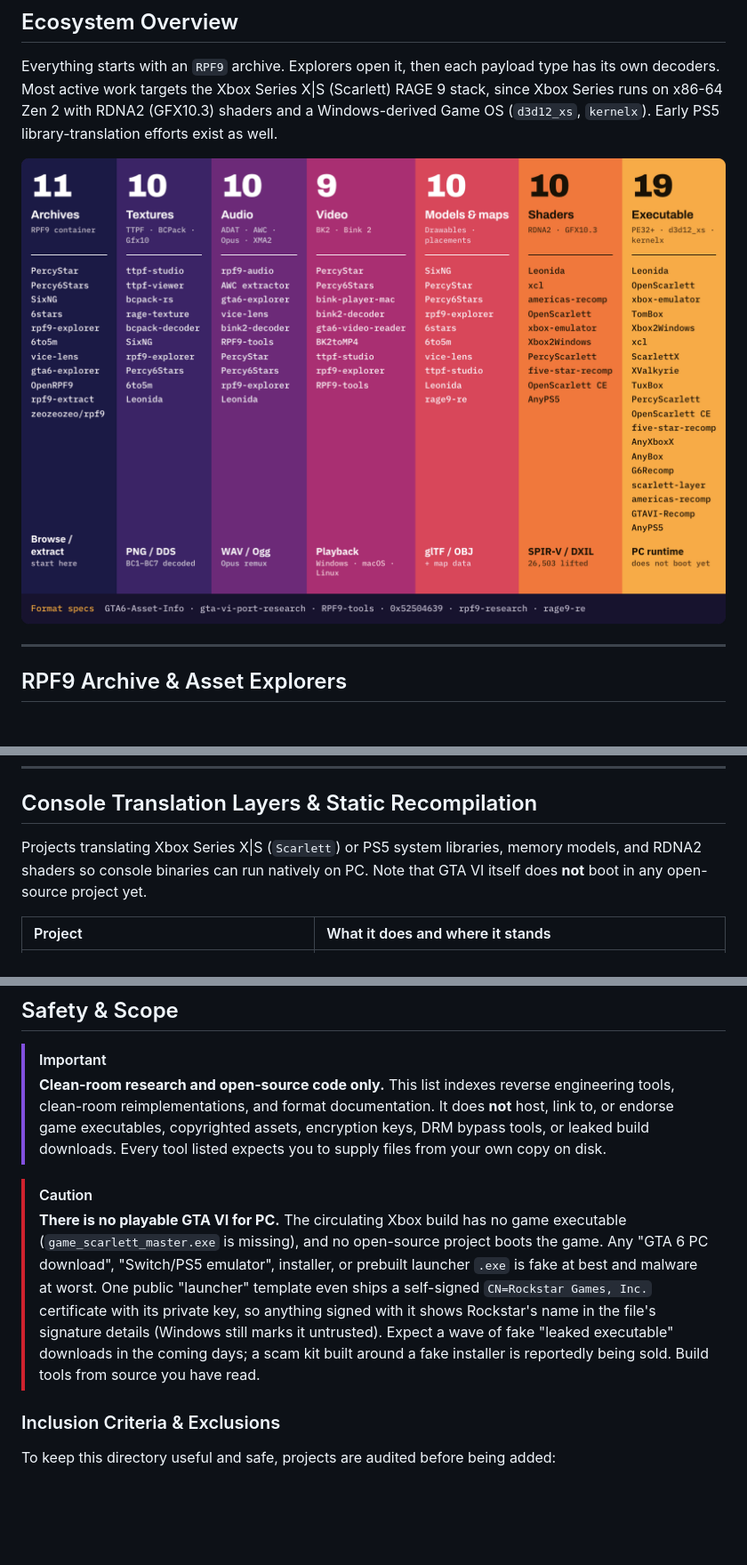
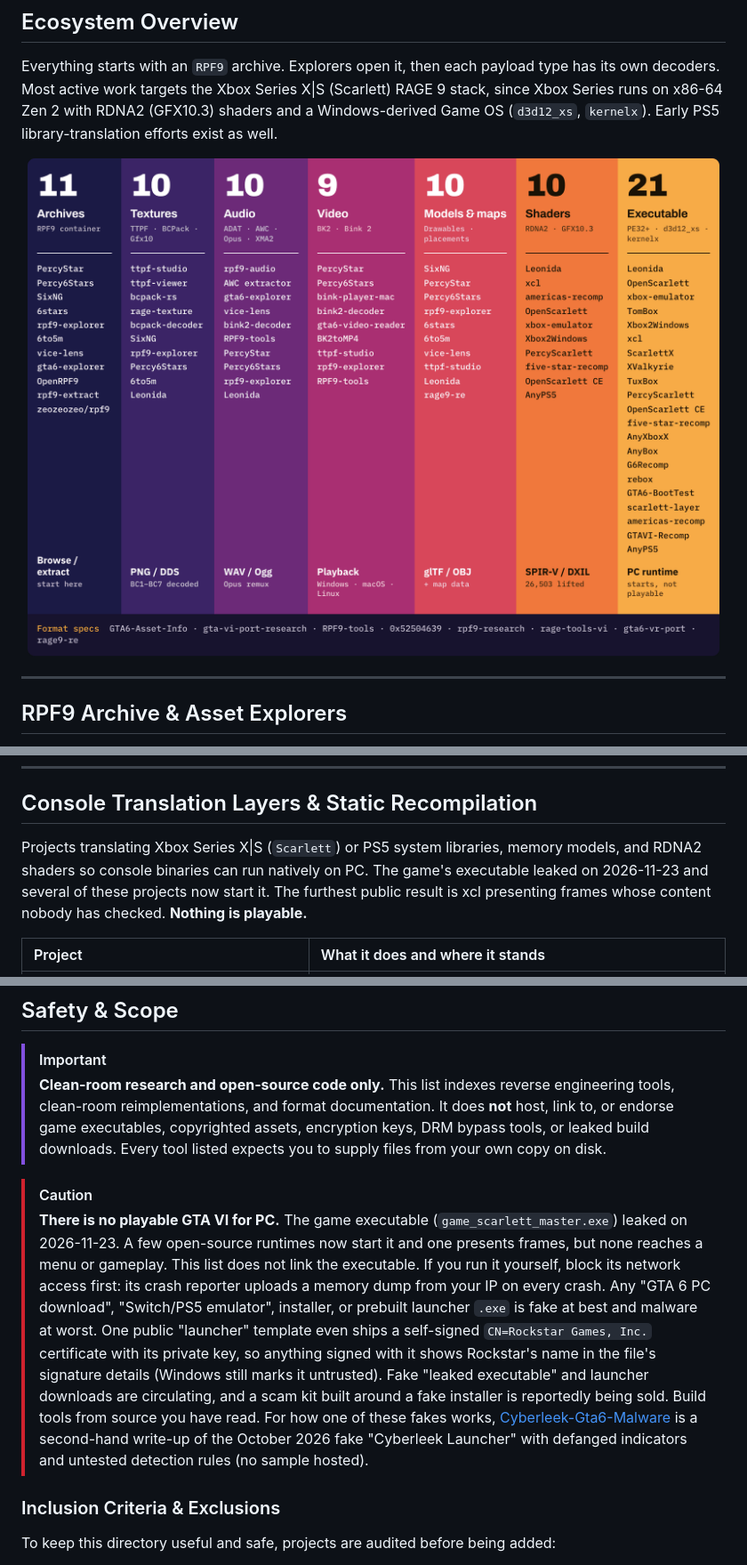
Before and after one commit to A-Team-PJnCeADc/awesome-gta6, a Markdown page: README.md, 3 parts joined by grey strips. Shown at 89% size. GitHub-like rendering; pictures changed too: assets/ecosystem-map.png; blank space fills up the shorter version.

```diff
--- a/README.md
+++ b/README.md
@@ -82,7 +82,7 @@ Focused decoders for RAGE 9 GPU-tiled texture packs (`.ttpf`, `BCPack`, `Gfx10`
 
 ## Console Translation Layers & Static Recompilation
 
-Projects translating Xbox Series X|S (`Scarlett`) or PS5 system libraries, memory models, and RDNA2 shaders so console binaries can run natively on PC. Note that GTA VI itself does **not** boot in any open-source project yet.
+Projects translating Xbox Series X|S (`Scarlett`) or PS5 system libraries, memory models, and RDNA2 shaders so console binaries can run natively on PC. The game's executable leaked on 2026-11-23 and several of these projects now start it. The furthest public result is xcl presenting frames whose content nobody has checked. **Nothing is playable.**
 
 | Project&nbsp;&nbsp;&nbsp;&nbsp;&nbsp;&nbsp;&nbsp;&nbsp;&nbsp;&nbsp;&nbsp;&nbsp;&nbsp;&nbsp;&nbsp;&nbsp;&nbsp;&nbsp;&nbsp;&nbsp;&nbsp;&nbsp;&nbsp;&nbsp;&nbsp;&nbsp;&nbsp;&nbsp;&nbsp;&nbsp;&nbsp;&nbsp;&nbsp;&nbsp;&nbsp;&nbsp;&nbsp;&nbsp;&nbsp;&nbsp; | What it does and where it stands |
 | :--- | :--- |
@@ -157,7 +161,7 @@ Quick reference for terms that show up across these repositories:
 > **Clean-room research and open-source code only.** This list indexes reverse engineering tools, clean-room reimplementations, and format documentation. It does **not** host, link to, or endorse game executables, copyrighted assets, encryption keys, DRM bypass tools, or leaked build downloads. Every tool listed expects you to supply files from your own copy on disk.
 
 > [!CAUTION]
-> **There is no playable GTA VI for PC.** The circulating Xbox build has no game executable (`game_scarlett_master.exe` is missing), and no open-source project boots the game. Any "GTA 6 PC download", "Switch/PS5 emulator", installer, or prebuilt launcher `.exe` is fake at best and malware at worst. One public "launcher" template even ships a self-signed `CN=Rockstar Games, Inc.` certificate with its private key, so anything signed with it shows Rockstar's name in the file's signature details (Windows still marks it untrusted). Expect a wave of fake "leaked executable" downloads in the coming days; a scam kit built around a fake installer is reportedly being sold. Build tools from source you have read.
+> **There is no playable GTA VI for PC.** The game executable (`game_scarlett_master.exe`) leaked on 2026-11-23. A few open-source runtimes now start it and one presents frames, but none reaches a menu or gameplay. This list does not link the executable. If you run it yourself, block its network access first: its crash reporter uploads a memory dump from your IP on every crash. Any "GTA 6 PC download", "Switch/PS5 emulator", installer, or prebuilt launcher `.exe` is fake at best and malware at worst. One public "launcher" template even ships a self-signed `CN=Rockstar Games, Inc.` certificate with its private key, so anything signed with it shows Rockstar's name in the file's signature details (Windows still marks it untrusted). Fake "leaked executable" and launcher downloads are circulating, and a scam kit built around a fake installer is reportedly being sold. Build tools from source you have read. For how one of these fakes works, [Cyberleek-Gta6-Malware](https://github.com/Justyyin/Cyberleek-Gta6-Malware) is a second-hand write-up of the October 2026 fake "Cyberleek Launcher" with defanged indicators and untested detection rules (no sample hosted).
 
 ### Inclusion Criteria & Exclusions
 
```
Also changed, not shown: other parts of README.md (+12 -8 lines), 1 other file.
